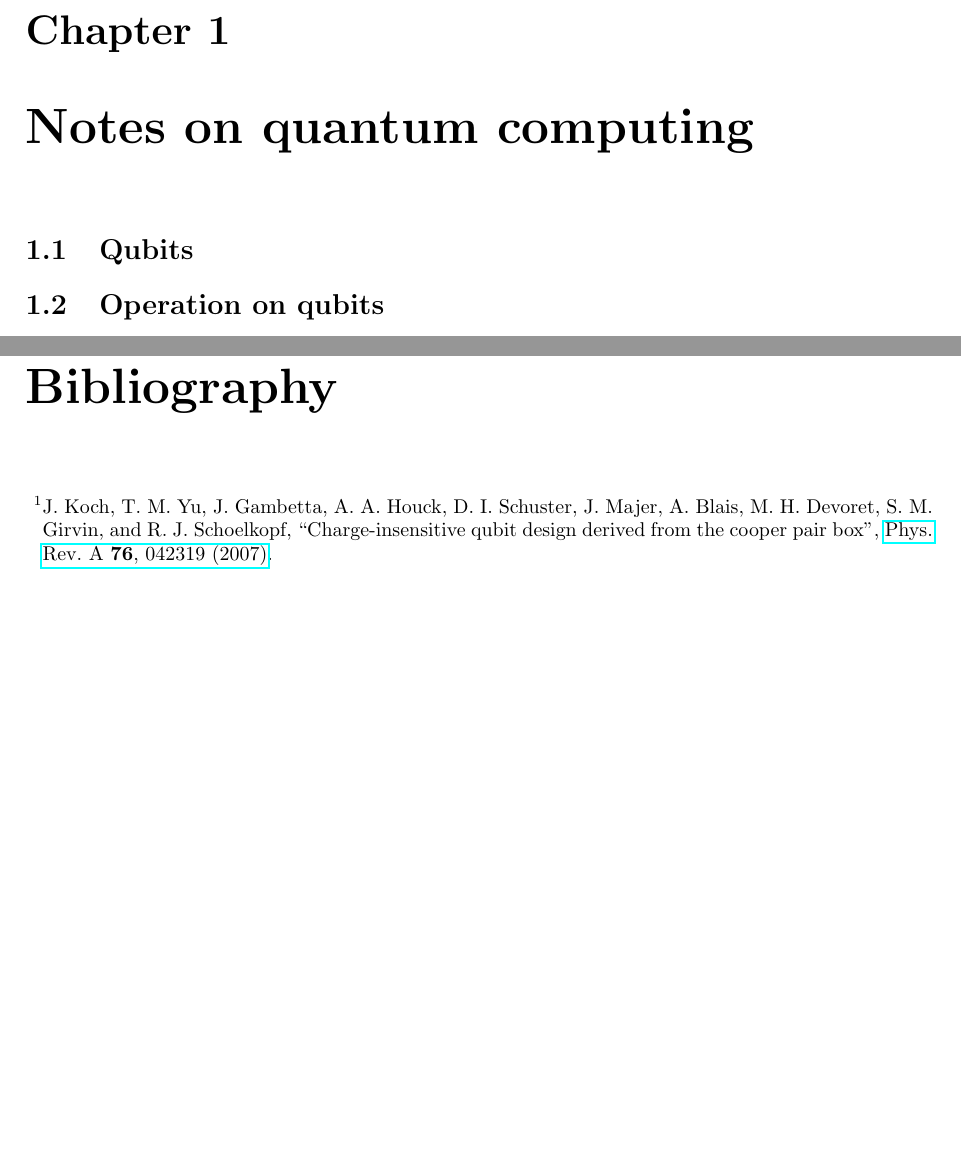
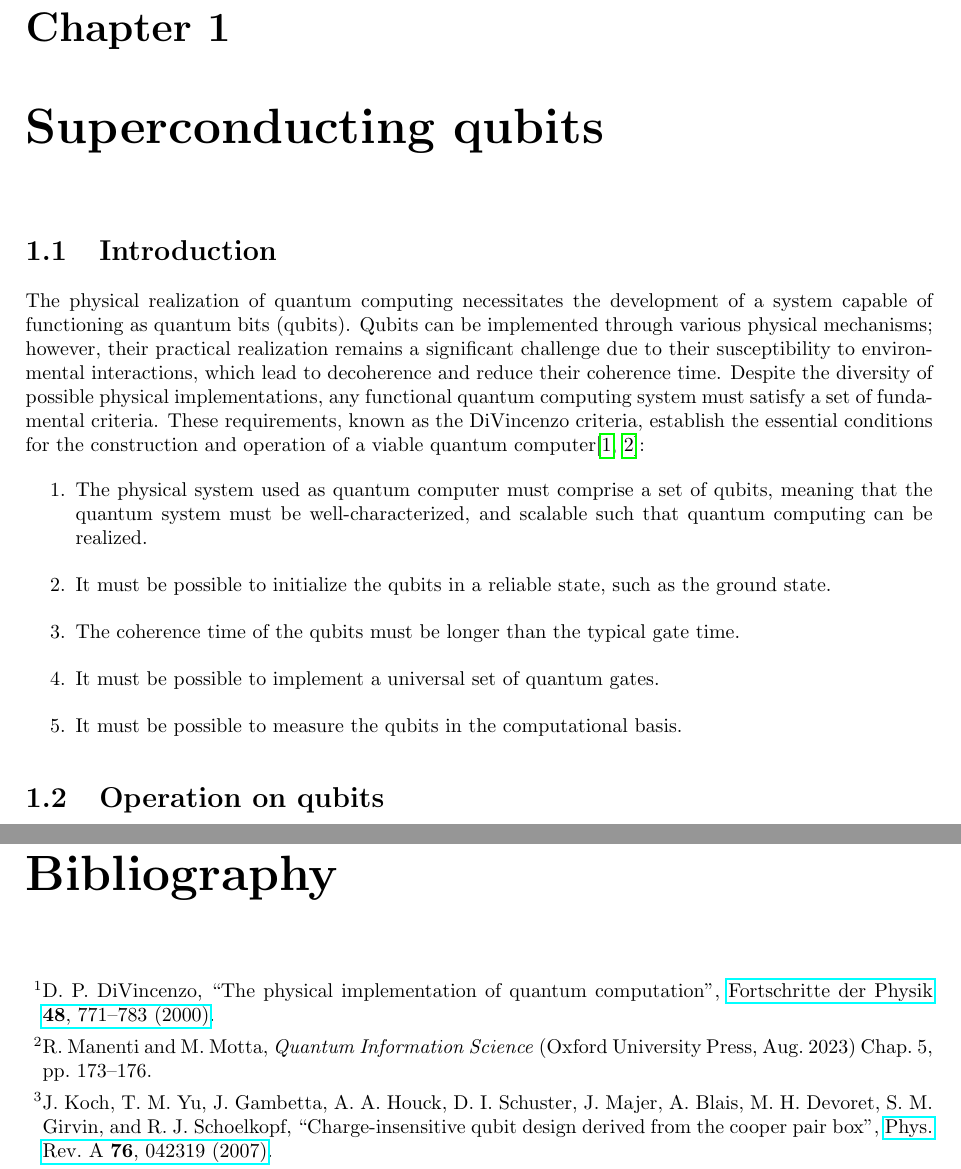
Before and after one commit to ElStabilini/Thesis_Project, a LaTeX thesis (main.tex, which reads bibliography.bib, chapters/Introduction.tex): two parts of pages 7 and 19 of 25, joined at a grey line, cut so that both start at the same text, the shorter picture padded with empty space. Compiled offline with pdfLaTeX.

Commit message:
started introduction, compiling

```diff
--- a/bibliography.bib
+++ b/bibliography.bib
@@ -523,3 +523,7 @@
   doi       = {10.1103/PhysRevA.76.042319},
   url       = {https://link.aps.org/doi/10.1103/PhysRevA.76.042319}
 }
+
+@article{DiVincenzo_2000,
+  title     = {The Physical Implementation of Quantum Computation},
+  volume    = {48},
@@ -525,0 +537 @@
+  year      = {2000},
@@ -525,0 +546 @@
+  chapter   = {5},
@@ -525,0 +550,3 @@
+  month     = {8},
+  year      = {2023}
+}
--- a/chapters/Introduction.tex
+++ b/chapters/Introduction.tex
@@ -1,5 +1,20 @@
-\section{Qubits}
+\section{Introduction}
+The physical realization of quantum computing necessitates the development of a system capable of functioning as quantum bits (qubits).
+Qubits can be implemented through various physical mechanisms; however, their practical realization remains a significant challenge due to their susceptibility to environmental interactions, which lead to decoherence and reduce their coherence time.
+Despite the diversity of possible physical implementations, any functional quantum computing system must satisfy a set of fundamental criteria.
+These requirements, known as the DiVincenzo criteria, establish the essential conditions for the construction and operation of a viable quantum computer\cite{DiVincenzo_2000,Manenti:2023zzn}:
+\begin{enumerate}
+    \item The physical system used as quantum computer must comprise a set of qubits, meaning that the quantum system must be well-characterized, and scalable such that quantum
+    computing can be realized.
+    \item It must be possible to initialize the qubits in a reliable state, such as the ground state.
+    \item The coherence time of the qubits must be longer than the typical gate time.
+    \item It must be possible to implement a universal set of quantum gates.
+    \item It must be possible to measure the qubits in the computational basis.
+\end{enumerate}
+
+
 \section{Operation on qubits}
+
 \subsection{Density matrix}
 %Posso rappresentatre l'operatore densità come una matrce 2x2, mi serve per dopo, per la descrizione del depolarizing channel
 \section{Quantum operations}
--- a/main.tex
+++ b/main.tex
@@ -87,7 +87,7 @@
 \chapter*{Summary}
 
 \mainmatter
-\chapter{Notes on quantum computing}
+\chapter{Superconducting qubits}
 \input{chapters/Introduction.tex}
 \chapter{Qibo}
 
```
Also changed, not shown: main.pdf, bibliography.bib (18 more changed lines).
